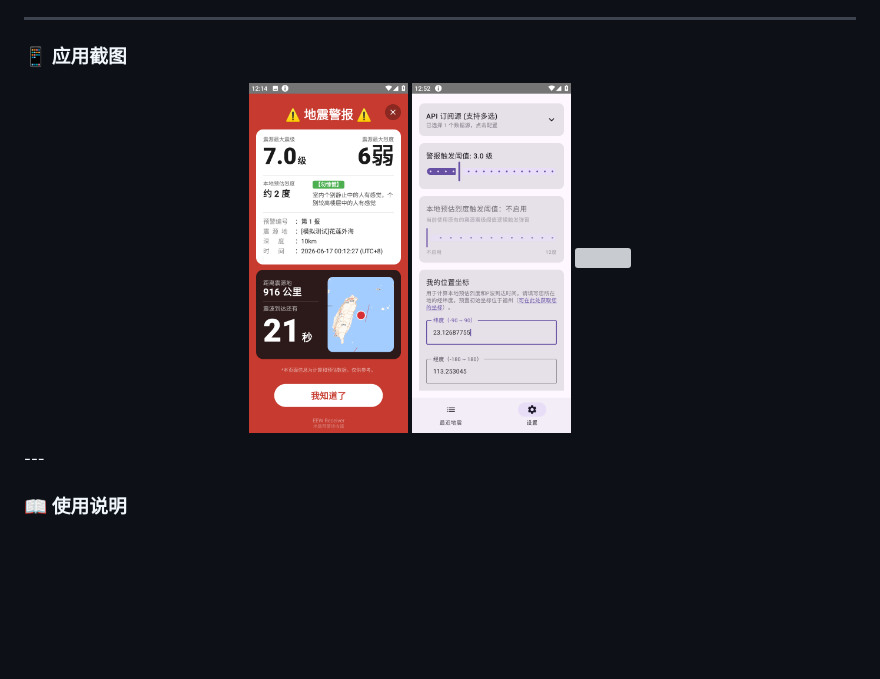
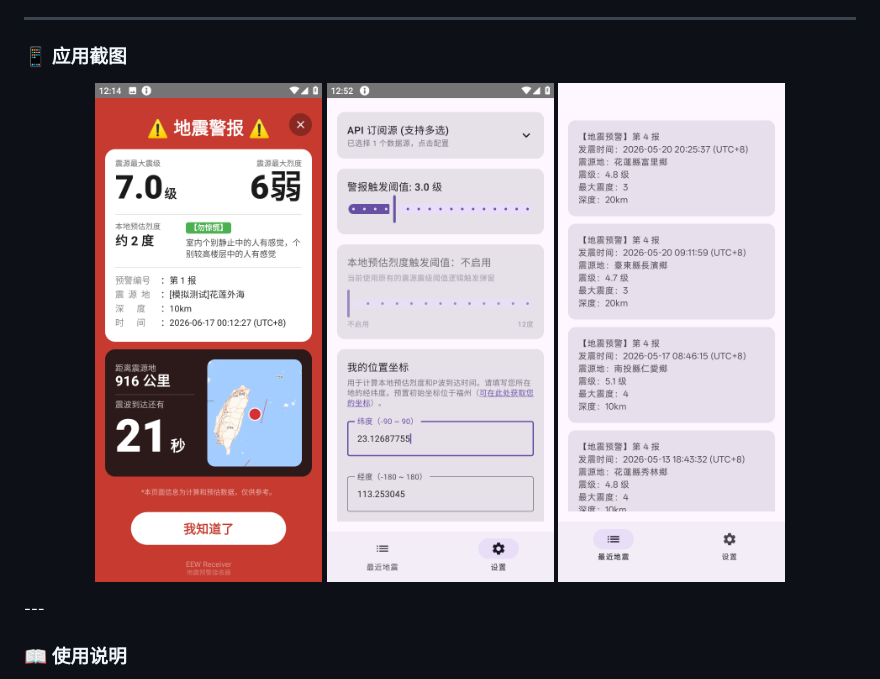
Before and after one commit to evan8686/EEW-Receiver, a Markdown page: README.md, the part around the change. Rendered like a GitHub page; blank space fills up the shorter version; grey boxes are pictures that could not be loaded.

```diff
--- a/README.md
+++ b/README.md
@@ -15,9 +15,9 @@
 ### 📱 应用截图
 
 <p align="center">
-  <img src="assets/Screenshot_1.png" height="350" />
-  <img src="assets/Screenshot_2.png" height="350" />
-  <img src="assetsScreenshot_3.jpg" height="350" />
+  <img src="assets/Screenshot_1.png" height="500" />
+  <img src="assets/Screenshot_2.png" height="500" />
+  <img src="assets/Screenshot_3.jpg" height="500" />
 </p>
 ---
 
```
